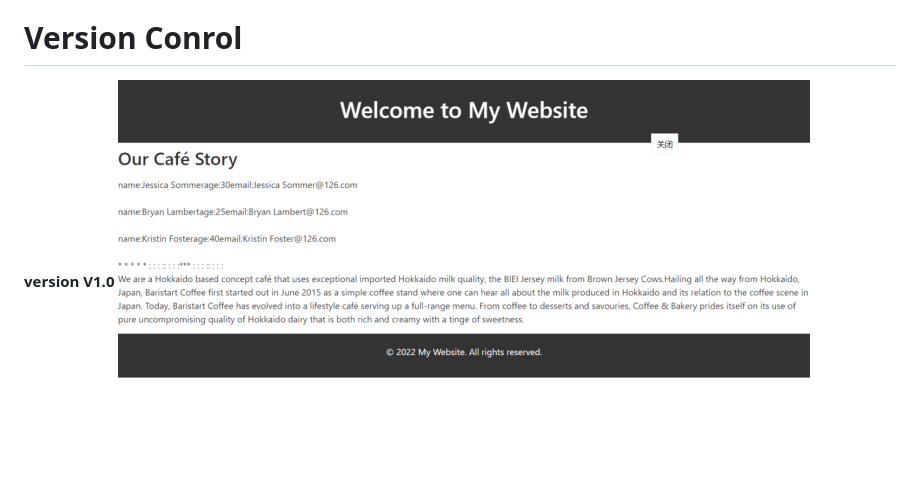
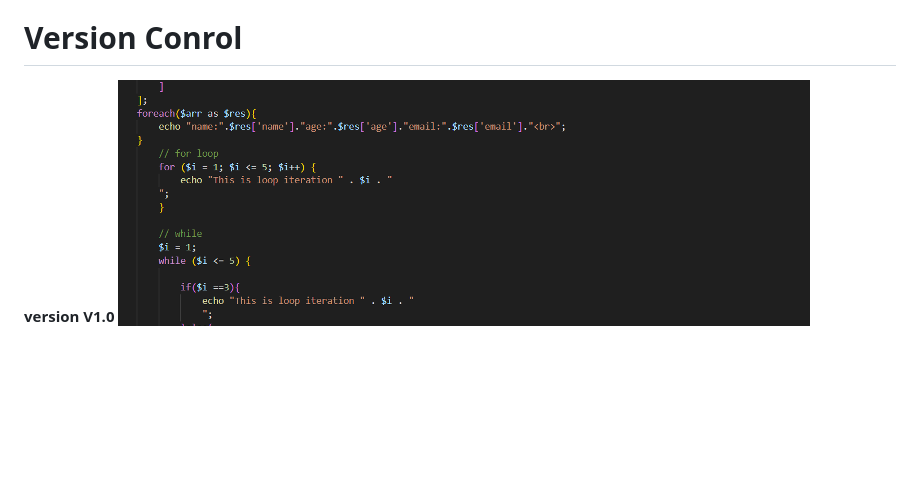
Before and after one commit to tcgename/PB-Group4, a Markdown page: README.md, the part around the change. Rendered like a GitHub page; blank space fills up the shorter version.

```diff
--- a/README.md
+++ b/README.md
@@ -10,9 +10,7 @@ JCU Openhouse is a group of professional teachers in Singapore who provide cours
 - Xinmeng Yang- 14276824
 
 # Version Conrol
-
 **version V1.0**
-![version1](V1.png)
 ![V1code](V1Code.png)
 
 **version V2.0**
```
